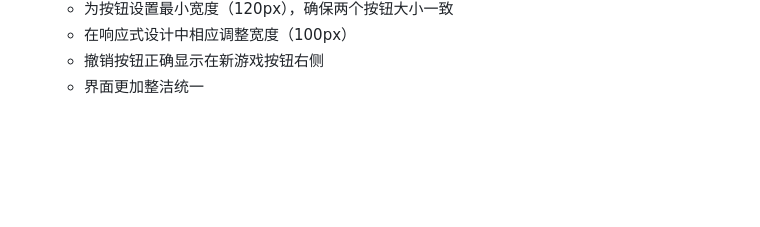
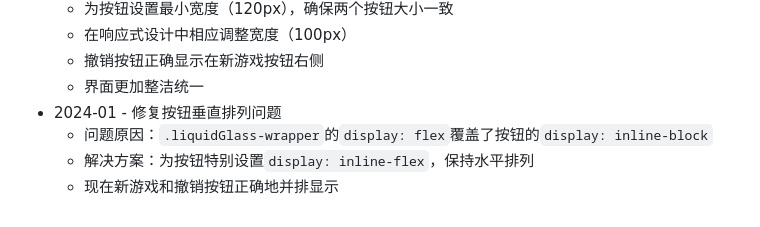
Before and after one commit to dashhuang/game-2048, a Markdown page: README.md, the part around the change. Drawn GitHub-style; blank space fills up the shorter version.

Commit message:
更新README - 记录按钮布局修复

```diff
--- a/README.md
+++ b/README.md
@@ -230,3 +230,7 @@ this.undoRewardValue = 256;     // 获得撤销奖励的方块值
   - 在响应式设计中相应调整宽度（100px）
   - 撤销按钮正确显示在新游戏按钮右侧
   - 界面更加整洁统一
+- 2024-01 - 修复按钮垂直排列问题
+  - 问题原因：`.liquidGlass-wrapper`的`display: flex`覆盖了按钮的`display: inline-block`
+  - 解决方案：为按钮特别设置`display: inline-flex`，保持水平排列
+  - 现在新游戏和撤销按钮正确地并排显示
```
